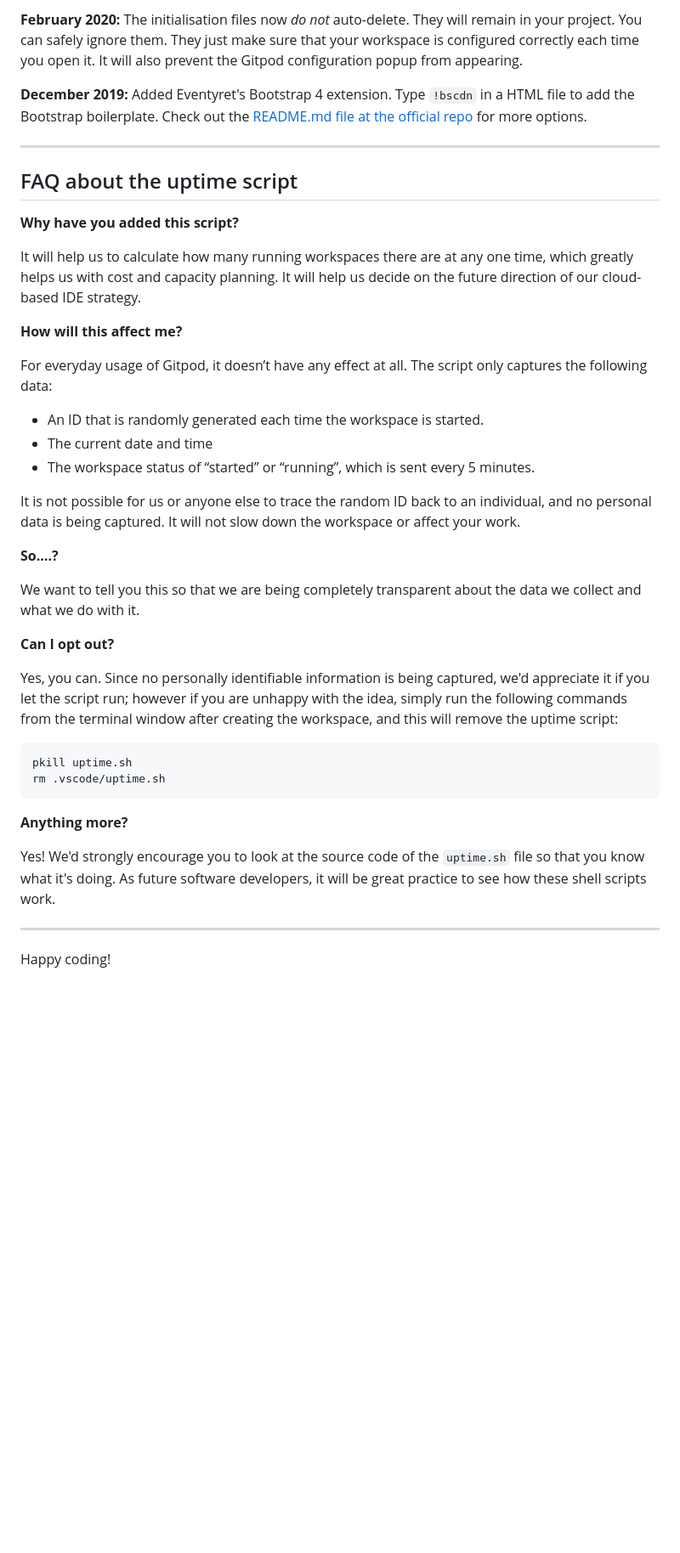
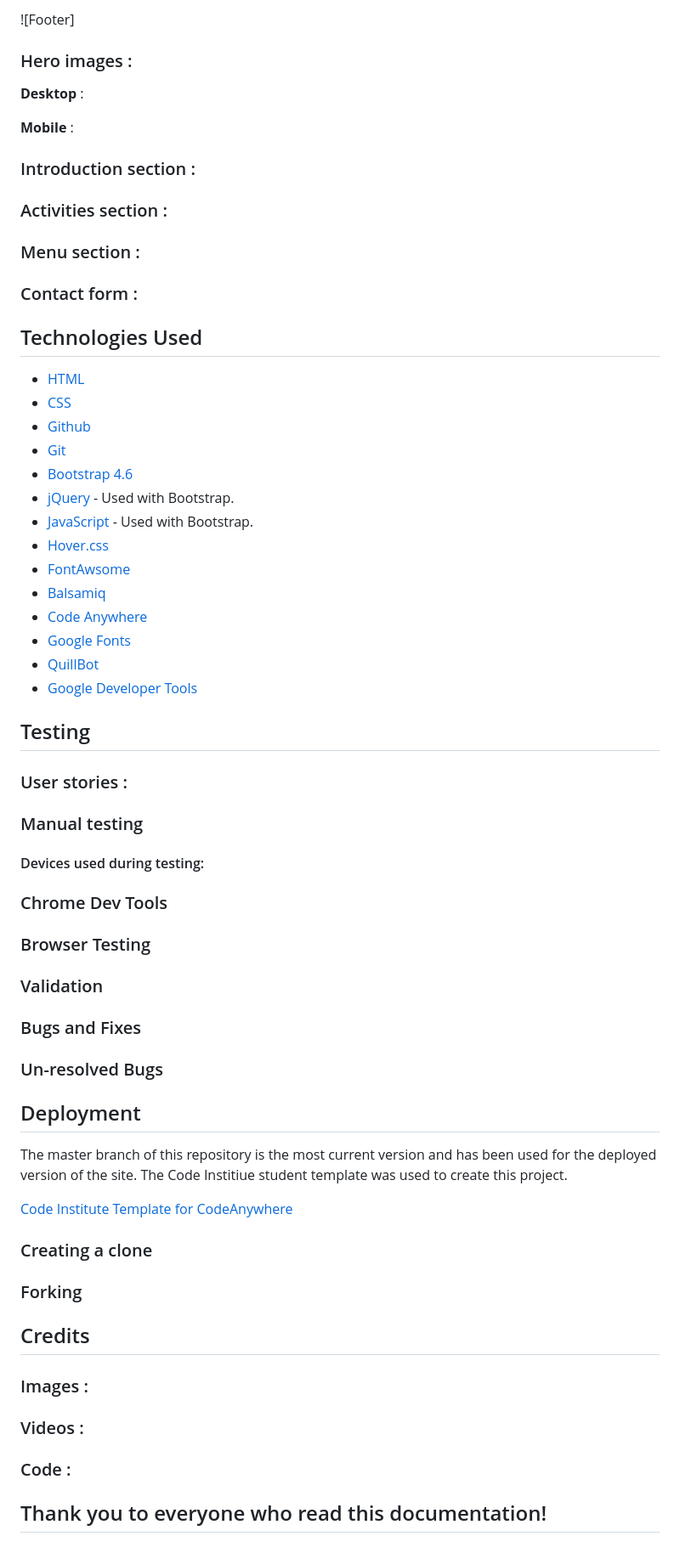
Before and after one commit to ChelsieCodes/TBA_MS1, a Markdown page: README.md, the part around one of its changes. Shown at 85% size. GitHub-like rendering; blank space fills up the shorter version.

````diff
--- a/README.md
+++ b/README.md
@@ -72,43 +76,72 @@ We continually tweak and adjust this template to help give you the best experien
 
-**February 2020:** The initialisation files now _do not_ auto-delete. They will remain in your project. You can safely ignore them. They just make sure that your workspace is configured correctly each time you open it. It will also prevent the Gitpod configuration popup from appearing.
+![Footer]
 
-**December 2019:** Added Eventyret's Bootstrap 4 extension. Type `!bscdn` in a HTML file to add the Bootstrap boilerplate. Check out the <a href="https://github.com/Eventyret/vscode-bcdn" target="_blank">README.md file at the official repo</a> for more options.
+### Hero images :
 
-------
+**Desktop** :
 
-## FAQ about the uptime script
+**Mobile** :
 
-**Why have you added this script?**
+### Introduction section :
 
-It will help us to calculate how many running workspaces there are at any one time, which greatly helps us with cost and capacity planning. It will help us decide on the future direction of our cloud-based IDE strategy.
+### Activities section :
 
-**How will this affect me?**
+### Menu section :
 
-For everyday usage of Gitpod, it doesn’t have any effect at all. The script only captures the following data:
+### Contact form :
 
-- An ID that is randomly generated each time the workspace is started.
-- The current date and time
-- The workspace status of “started” or “running”, which is sent every 5 minutes.
+## Technologies Used
 
-It is not possible for us or anyone else to trace the random ID back to an individual, and no personal data is being captured. It will not slow down the workspace or affect your work.
+- [HTML](https://developer.mozilla.org/en-US/docs/Web/HTML)
+- [CSS](https://developer.mozilla.org/en-US/docs/Web/CSS)
+- [Github](https://github.com/)
+- [Git](https://git-scm.com/)
+- [Bootstrap 4.6](https://getbootstrap.com/docs/4.6/getting-started/introduction/)
+- [jQuery](https://jquery.com/) - Used with Bootstrap.
+- [JavaScript](https://www.javascript.com/) - Used with Bootstrap.
+- [Hover.css](https://ianlunn.github.io/Hover/)
+- [FontAwsome](https://fontawesome.com/)
+- [Balsamiq](https://balsamiq.com/wireframes/?gad_source=1&gclid=Cj0KCQiAy9msBhD0ARIsANbk0A_UrgDIhg_KSUHNCOUn-D9DiHl_9Z1dwScGRuI4JET1bnKbQkqwSb8aArFqEALw_wcB)
+- [Code Anywhere](https://app.codeanywhere.com/)
+- [Google Fonts](https://fonts.google.com/)
+- [QuillBot](https://quillbot.com/)
+- [Google Developer Tools](https://developer.chrome.com/docs/devtools/)
 
-**So….?**
+## Testing
 
-We want to tell you this so that we are being completely transparent about the data we collect and what we do with it.
+### User stories :
 
-**Can I opt out?**
+### Manual testing
 
-Yes, you can. Since no personally identifiable information is being captured, we'd appreciate it if you let the script run; however if you are unhappy with the idea, simply run the following commands from the terminal window after creating the workspace, and this will remove the uptime script:
+#### Devices used during testing:
 
-```
-pkill uptime.sh
-rm .vscode/uptime.sh
-```
+### Chrome Dev Tools
 
-**Anything more?**
+### Browser Testing
 
-Yes! We'd strongly encourage you to look at the source code of the `uptime.sh` file so that you know what it's doing. As future software developers, it will be great practice to see how these shell scripts work.
+### Validation
 
----
+### Bugs and Fixes
 
-Happy coding!
+### Un-resolved Bugs
+
+## Deployment
+
+The master branch of this repository is the most current version and has been used for the deployed version of the site.
+The Code Institiue student template was used to create this project.
+
+[Code Institute Template for CodeAnywhere](https://github.com/Code-Institute-Org/ci-full-template)
+
+### Creating a clone
+
+### Forking
+
+## Credits
+
+### Images :
+
+### Videos :
+
+### Code :
+
+## Thank you to everyone who read this documentation!
````
Also changed, not shown: other parts of README.md (+42 -38 lines).
